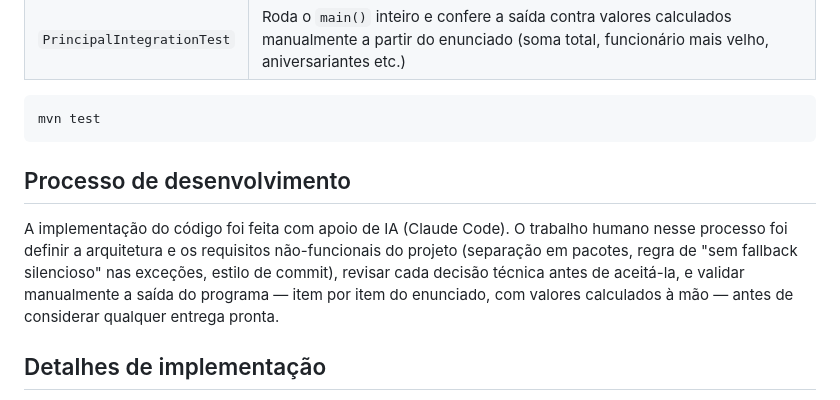
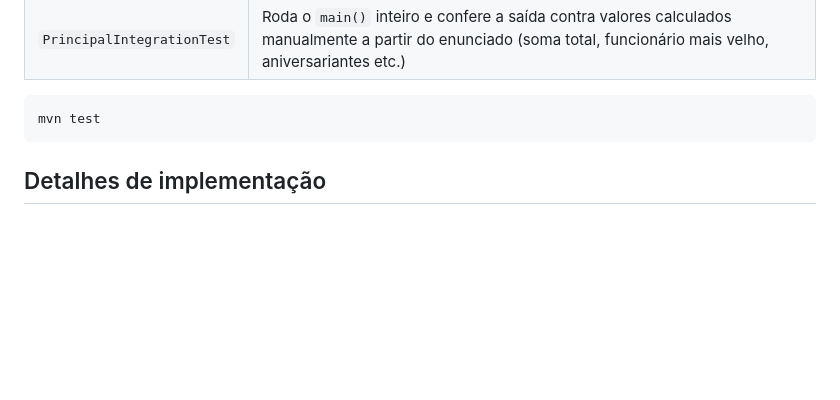
Before and after one commit to Cluwt/desafio-pratico-iniflex-by-cluwt, a Markdown page: README.md, the part around the change. Drawn GitHub-style; blank space fills up the shorter version.

````diff
--- a/README.md
+++ b/README.md
@@ -101,9 +101,6 @@ O projeto tem 31 testes JUnit 5, cobrindo desde a validação de domínio até a
 mvn test
 ```
 
-## Processo de desenvolvimento
-
-A implementação do código foi feita com apoio de IA (Claude Code). O trabalho humano nesse processo foi definir a arquitetura e os requisitos não-funcionais do projeto (separação em pacotes, regra de "sem fallback silencioso" nas exceções, estilo de commit), revisar cada decisão técnica antes de aceitá-la, e validar manualmente a saída do programa — item por item do enunciado, com valores calculados à mão — antes de considerar qualquer entrega pronta.
 
 ## Detalhes de implementação
 
````
